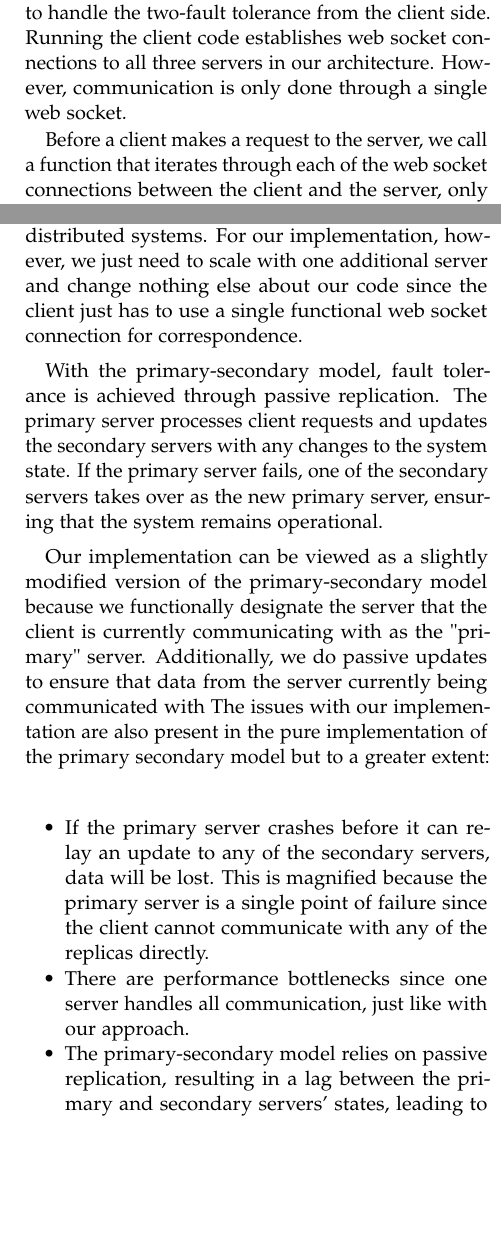
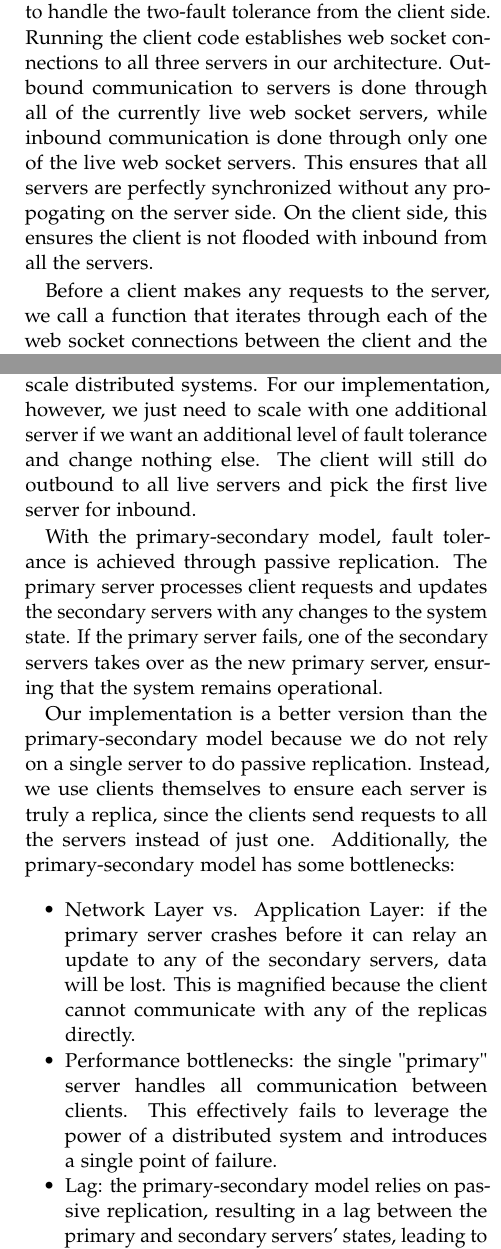
Before and after one commit to andrewp2303/replication, a LaTeX document (template.tex): two parts of the columns of pages 1 and 3 of 3, joined at a grey line, cut so that both start at the same text, the shorter picture padded with empty space. Compiled offline with pdfLaTeX.

Commit message:
My latex committed
my latex committed

```diff
--- a/template.tex
+++ b/template.tex
@@ -41,9 +41,9 @@ In this design exercise, we re-implemented the chat application from design exer
 
 \section{Replication \& 2-Fault Tolerance}
 
-Instead of implementing a more complicated approach involving Paxos or leader election, we opted to handle the two-fault tolerance from the client side. Running the client code establishes web socket connections to all three servers in our architecture. However, communication is only done through a single web socket.
+Instead of implementing a more complicated approach involving Paxos or leader election, we opted to handle the two-fault tolerance from the client side. Running the client code establishes web socket connections to all three servers in our architecture. Outbound communication to servers is done through all of the currently live web socket servers, while inbound communication is done through only one of the live web socket servers. This ensures that all servers are perfectly synchronized without any propogating on the server side. On the client side, this ensures the client is not flooded with inbound from all the servers.
 
-Before a client makes a request to the server, we call a function that iterates through each of the web socket connections between the client and the server, only returning the web socket connections that are alive. We do this by attempting to send a byte through each of the web socket connections using the socket library's native send method. The send method returns an error if the socket connection is dead, so we can detect this using a simple try-catch block.
+Before a client makes any requests to the server, we call a function that iterates through each of the web socket connections between the client and the servers, only returning the web socket connections that are alive. We do this by attempting to send a byte through each of the web socket connections using the socket library's native send method. The send method returns an error if the socket connection is dead, so we can detect this using a simple try-catch block.
 
 In the event that a server dies and the client makes a request, our method will iterate through each of the server connections, attempt to send a byte through each of them, and detect that a server has died. Since our implementation has three total servers but only needs one functioning server for the client chat application, it is two-fault tolerant. All but one of the three servers can be dead and the app will still work.
 
@@ -55,3 +54,4 @@ We iterate through these lines when pickling and unpickling our data. Finally, f
 
 Our approach has benefits and disadvantages. Here are some of the benefits:
 \begin{itemize}
+    \item Minimized data loss: with our two-fault tolerance and presistence implementations, our program handles the case where a message is sent to a server and the server crashes before it can forward the message to the recipient. Since we send the messages to all the live servers and all the live servers forward the message to the recipient, there will be inbound across multiple channels. Even if one channel fails before a message is sent, our program will handle that and receive the message.
@@ -90,13 +89,13 @@ At an implementation level, the algorithm is both hard to grasp and requires sub
 
-Additionally, requires a majority of nodes to participate in the consensus process, which can limit its scalability. As the number of nodes increases, the required quorum size also increases, leading to higher message overhead and potential bottlenecks. This can make Paxos less suitable for very large-scale distributed systems. For our implementation, however, we just need to scale with one additional server and change nothing else about our code since the client just has to use a single functional web socket connection for correspondence.
+Additionally, Paxos requires a majority of nodes to participate in the consensus process, which can limit its scalability. As the number of nodes increases, the required quorum size also increases, leading to higher message overhead and potential bottlenecks. This can make Paxos less suitable for very large-scale distributed systems. For our implementation, however, we just need to scale with one additional server if we want an additional level of fault tolerance and change nothing else. The client will still do outbound to all live servers and pick the first live server for inbound.
 
 With the primary-secondary model, fault tolerance is achieved through passive replication. The primary server processes client requests and updates the secondary servers with any changes to the system state. If the primary server fails, one of the secondary servers takes over as the new primary server, ensuring that the system remains operational.
 
-Our implementation can be viewed as a slightly modified version of the primary-secondary model because we functionally designate the server that the client is currently communicating with as the "primary" server. Additionally, we do passive updates to ensure that data from the server currently being communicated with  The issues with our implementation are also present in the pure implementation of the primary secondary model but to a greater extent:
+Our implementation is a better version than the primary-secondary model because we do not rely on a single server to do passive replication. Instead, we use clients themselves to ensure each server is truly a replica, since the clients send requests to all the servers instead of just one. Additionally, the primary-secondary model has some bottlenecks:
 \begin{itemize}
-    \item If the primary server crashes before it can relay an update to any of the secondary servers, data will be lost. This is magnified because the primary server is a single point of failure since the client cannot communicate with any of the replicas directly.
-    \item There are performance bottlenecks since one server handles all communication, just like with our approach.
-    \item The primary-secondary model relies on passive replication, resulting in a lag between the primary and secondary servers' states, leading to weaker consistency guarantees than consensus-based approaches like Paxos, which actively involve multiple servers in processing client requests.
+    \item Network Layer vs. Application Layer: if the primary server crashes before it can relay an update to any of the secondary servers, data will be lost. This is magnified because the client cannot communicate with any of the replicas directly.
+    \item Performance bottlenecks: the single "primary" server handles all communication between clients. This effectively fails to leverage the power of a distributed system and introduces a single point of failure.
+    \item Lag: the primary-secondary model relies on passive replication, resulting in a lag between the primary and secondary servers' states, leading to weaker consistency guarantees than consensus-based approaches like Paxos, which actively involve multiple servers in processing client requests.
 \end{itemize}
 
 \section{Testing}
```
Also changed, not shown: template.pdf, template.tex (16 more changed lines).
